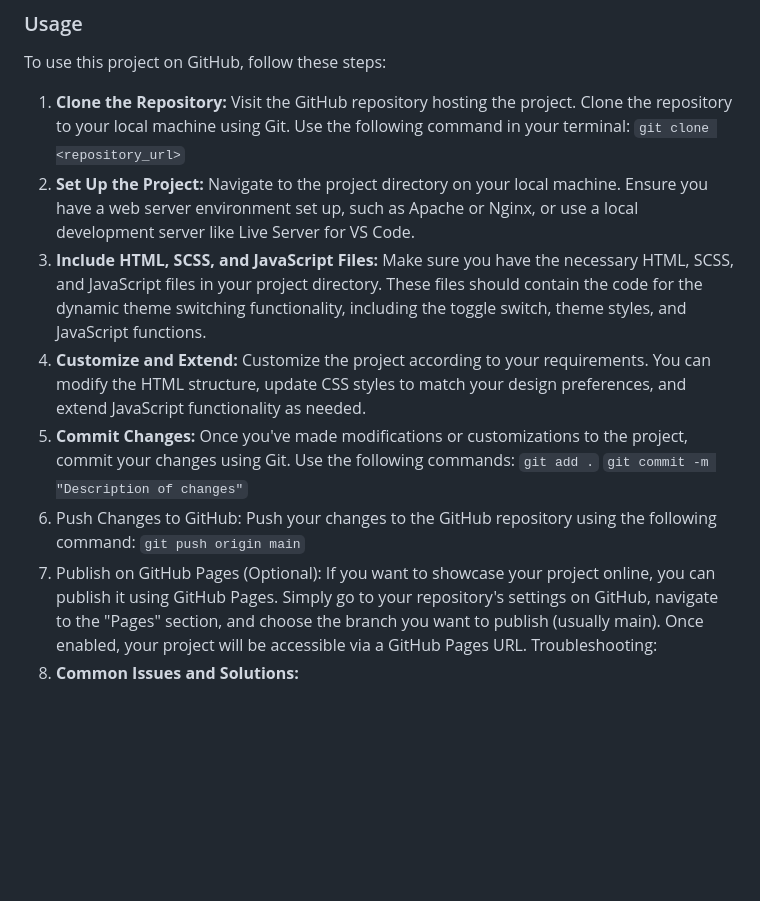
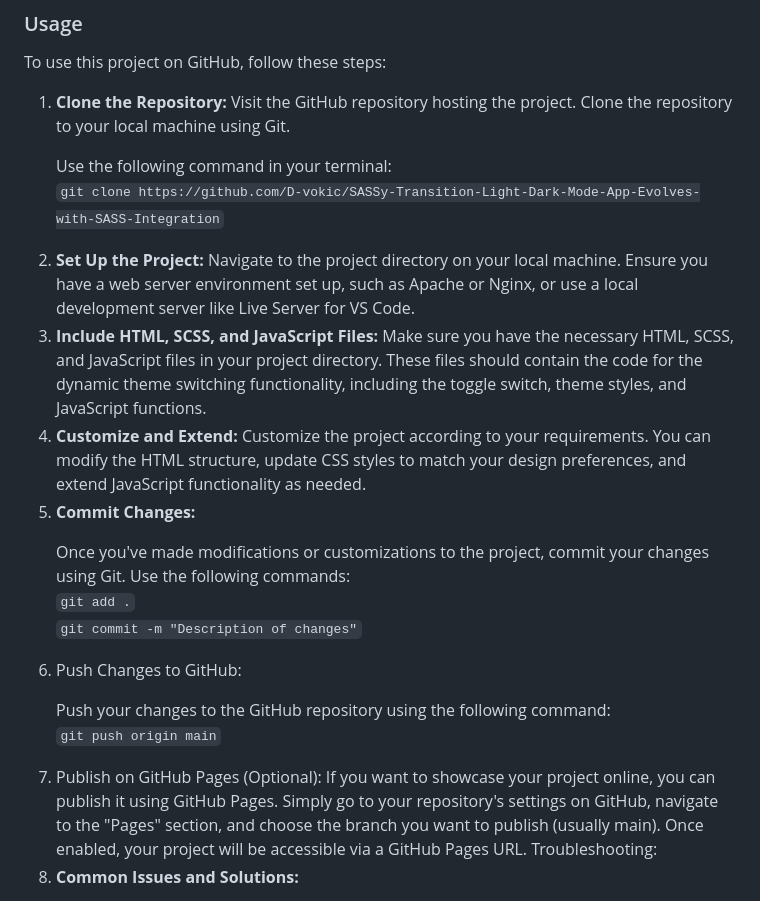
Before and after one commit to D-vokic/Light-Dark-Mode-App-with-SASS-Integration-SASSy-Transition, a Markdown page: README.md, the part around one of its changes. Rendered like a GitHub page; blank space fills up the shorter version.

Commit message:
Updated README.md - added project source link and create a line break in Usage section

````diff
--- a/README.md
+++ b/README.md
@@ -35,17 +35,17 @@ The project facilitates dynamic theme switching between dark and light modes on
 
 ### Usage
 To use this project on GitHub, follow these steps:
-1. **Clone the Repository:** Visit the GitHub repository hosting the project. Clone the repository to your local machine using Git. Use the following command in your terminal:
- ```git clone <repository_url>```
+1. **Clone the Repository:** Visit the GitHub repository hosting the project. Clone the repository to your local machine using Git. <p>Use the following command in your terminal:<br>
+ ```git clone https://github.com/D-vokic/SASSy-Transition-Light-Dark-Mode-App-Evolves-with-SASS-Integration```</p>
 2. **Set Up the Project:** Navigate to the project directory on your local machine. Ensure you have a web server environment set up, such as Apache or Nginx, or use a local development server like Live Server for VS Code.
 3. **Include HTML, SCSS, and JavaScript Files:** Make sure you have the necessary HTML, SCSS, and JavaScript files in your project directory. These files should contain the code for the dynamic theme switching functionality, including the toggle switch, theme styles, and JavaScript functions.
 4. **Customize and Extend:** Customize the project according to your requirements. You can modify the HTML structure, update CSS styles to match your design preferences, and extend JavaScript functionality as needed.
-5. **Commit Changes:** Once you've made modifications or customizations to the project, commit your changes using Git. Use the following commands:
-```git add .```
-```git commit -m "Description of changes"```
-6. Push Changes to GitHub: Push your changes to the GitHub repository using the following command:
-```git push origin main```
-7. Publish on GitHub Pages (Optional): If you want to showcase your project online, you can publish it using GitHub Pages. Simply go to your repository's settings on GitHub, navigate to the "Pages" section, and choose the branch you want to publish (usually main). Once enabled, your project will be accessible via a GitHub Pages URL.
+5. **Commit Changes:** <p>Once you've made modifications or customizations to the project, commit your changes using Git. Use the following commands:<br>
+```git add .```<br>
+```git commit -m "Description of changes"```</p>
+1. Push Changes to GitHub: <p>Push your changes to the GitHub repository using the following command:<br>
+```git push origin main```</p>
+6. Publish on GitHub Pages (Optional): If you want to showcase your project online, you can publish it using GitHub Pages. Simply go to your repository's settings on GitHub, navigate to the "Pages" section, and choose the branch you want to publish (usually main). Once enabled, your project will be accessible via a GitHub Pages URL.
 Troubleshooting:
 1. **Common Issues and Solutions:**
 > If you encounter any issues during installation or usage, refer to the troubleshooting section in the README.md file of the GitHub repository.
````
Also changed, not shown: other parts of README.md (+1 -1 lines).
